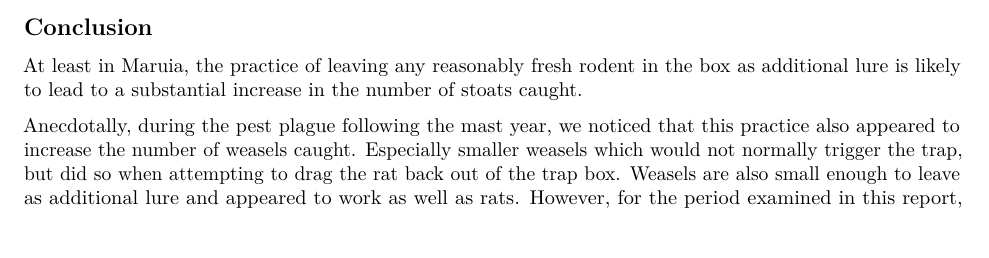
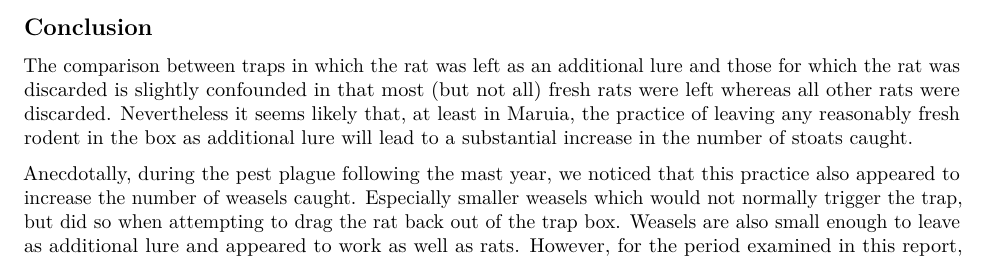
Before and after one commit to PeterAlspach/SpringsJunction, an R Markdown document (TrapLines/CatchLeftAsAdditionalLure.Rmd): part of page 2 of 2, cut so that both start at the same text, the shorter picture padded with empty space. Rendered offline with R 4.5, knitr and Pandoc, then LaTeX, with nearby package versions; some code elsewhere in the file could not run offline.

Commit message:
Edit to text in Conclusion section

```diff
--- a/TrapLines/CatchLeftAsAdditionalLure.Rmd
+++ b/TrapLines/CatchLeftAsAdditionalLure.Rmd
@@ -107,6 +107,6 @@ kable(round(ttTabPC, 1), 'latex', booktabs=TRUE,
 
 ## Conclusion
 
-At least in Maruia, the practice of leaving any reasonably fresh rodent in the box as additional lure is likely to lead to a substantial increase in the number of stoats caught.
+The comparison between traps in which the rat was left as an additional lure and those for which the rat was discarded is slightly confounded in that most (but not all) fresh rats were left whereas all other rats were discarded.  Nevertheless it seems likely that, at least in Maruia, the practice of leaving any reasonably fresh rodent in the box as additional lure will lead to a substantial increase in the number of stoats caught.
 
 Anecdotally, during the pest plague following the mast year, we noticed that this practice also appeared to increase the number of weasels caught.  Especially smaller weasels which would not normally trigger the trap, but did so when attempting to drag the rat back out of the trap box.  Weasels are also small enough to leave as additional lure and appeared to work as well as rats.  However, for the period examined in this report, none of the `r sum(ttTab[, 'Weasel'])` weasels caught were sufficiently fresh to leave as additional lure.
```
